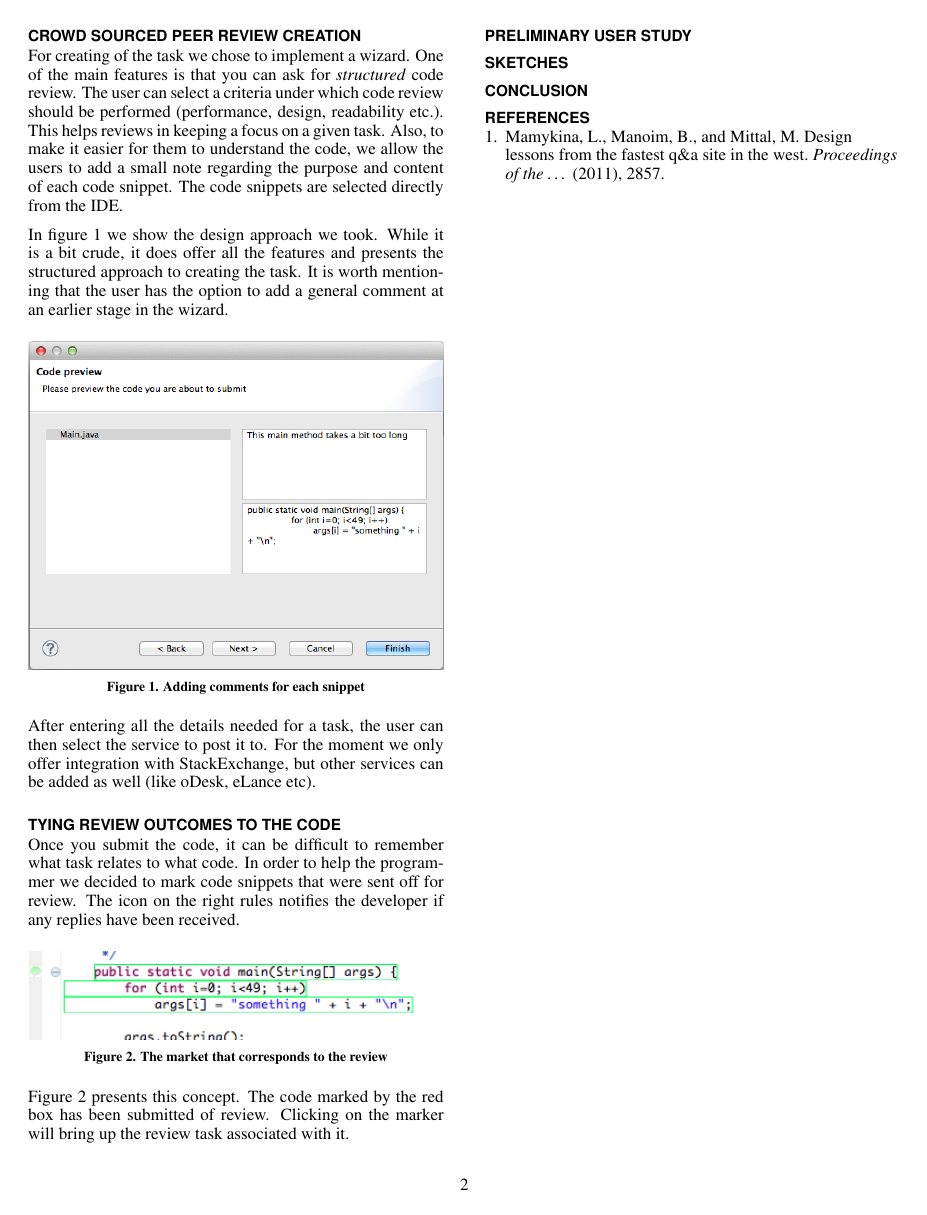
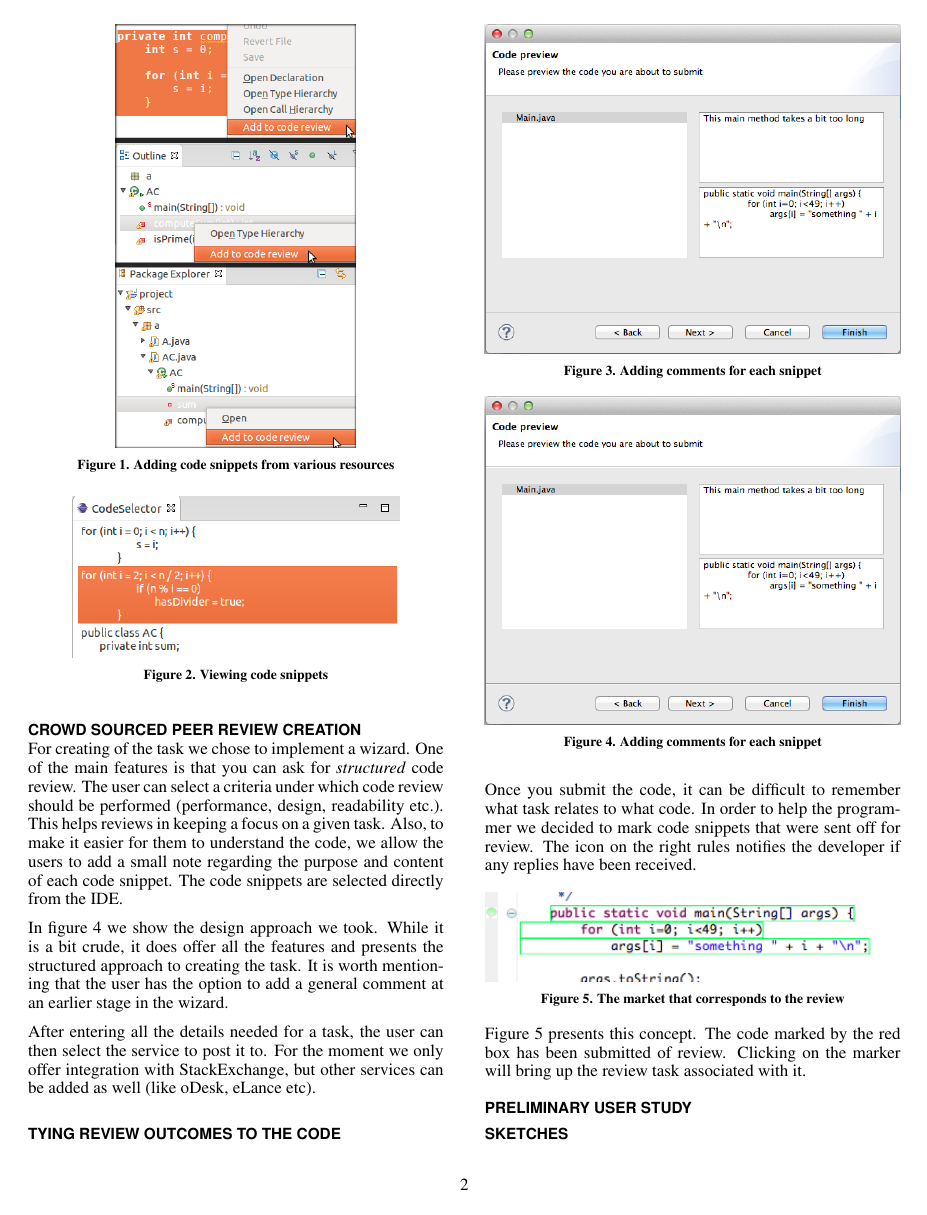
Before and after one commit to caiusb/CS565, a LaTeX document (paper/paper.tex): page 2 of 2 before the commit and page 2 of 3 after it. Compiled offline with pdfLaTeX.

Commit message:
added screenshots

```diff
--- a/paper/paper.tex
+++ b/paper/paper.tex
@@ -127,6 +127,26 @@ concept of concept of code review. It is this platform that we have used to test
 
  With today's \croder the decision on the code snippets that are to be reviewed falls solely on the responsibility of the programmer. Section \ref{sec:future} describes a technique which offers suggestions on other possible snippets based on the current ones.
 
+\begin{figure}[hbt]
+	\centering
+	\includegraphics[scale=0.4]{snippetSelections.png}
+\caption{Adding code snippets from various resources}
+\label{fig:snippetSelection}
+\end{figure}
+
+\begin{figure}[hbt]
+	\centering
+	\includegraphics[scale=0.45]{snippetViewer.png}
+\caption{Viewing code snippets}
+\label{fig:snippetViewer}
+\end{figure}
+
+\begin{figure}[hbt]
+	\includegraphics[width=\columnwidth]{wizard.png}
+\caption{Adding comments for each snippet}
+\label{fig:wizard}
+\end{figure}
+
 \section{Review management in the IDE}
 
 \section{Crowd sourced peer review creation}
```
Also changed, not shown: paper/reviewBrowser.png (added), paper/snippetSelections.png (added), paper/snippetViewer.png (added).
